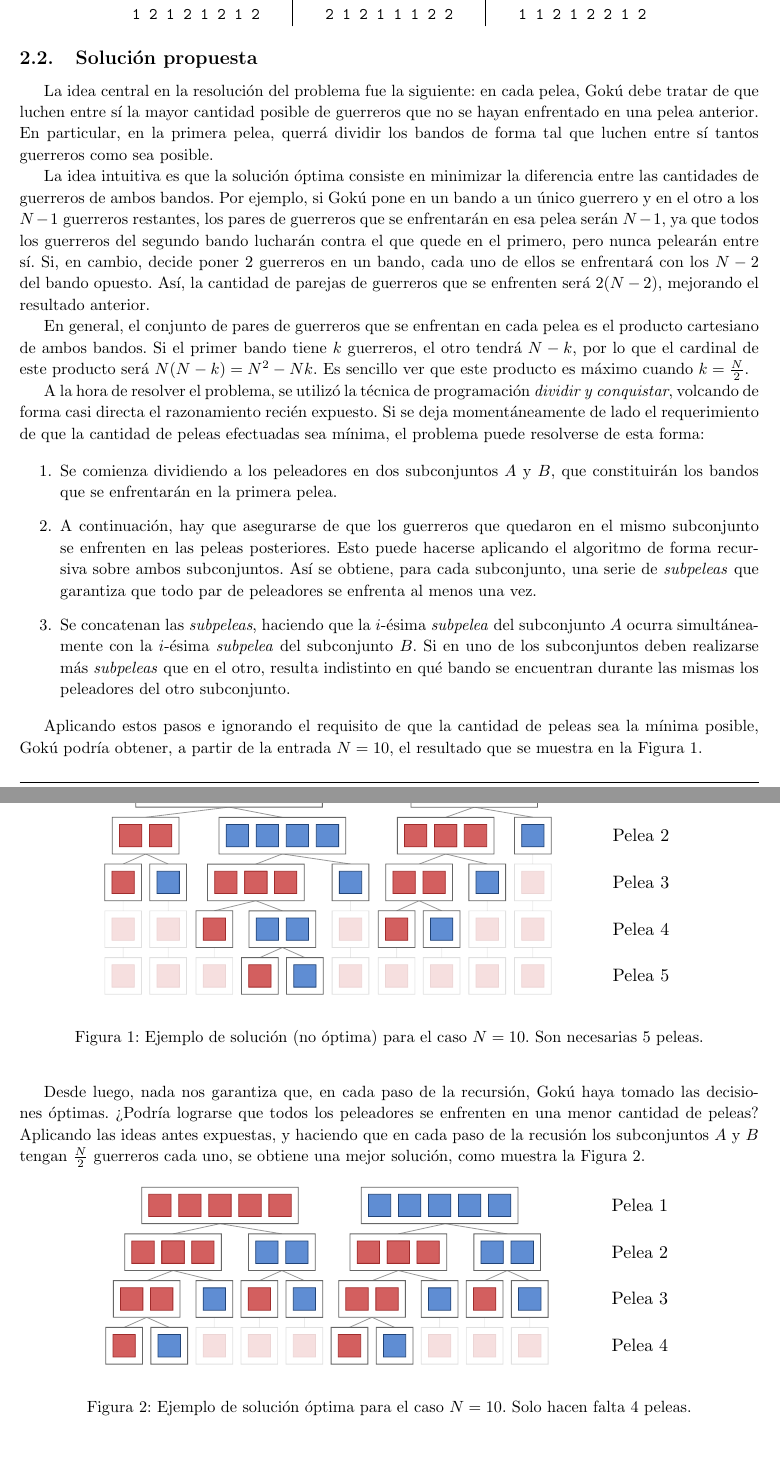
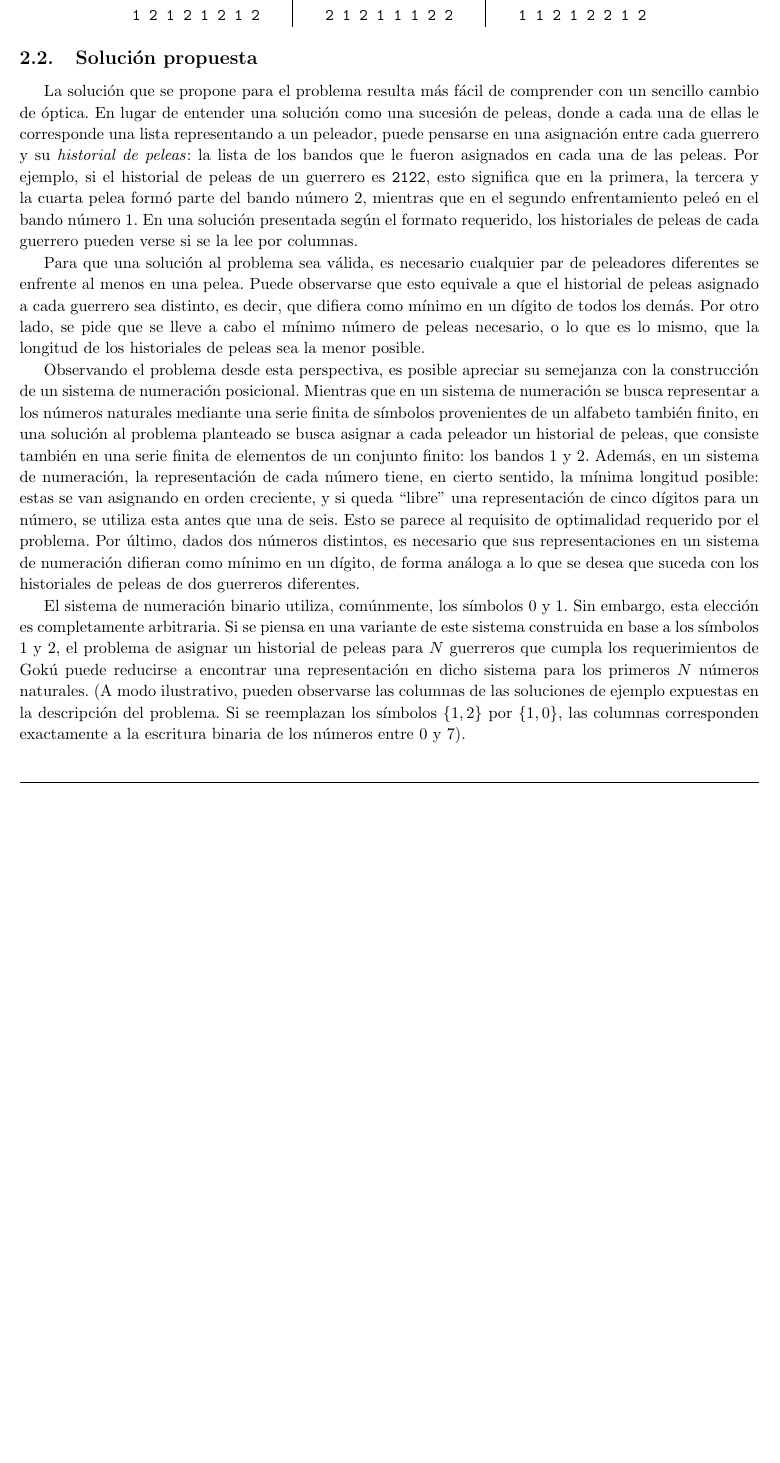
Before and after one commit to francofrizzo/aed3-tp1, a LaTeX document (latex/informe.tex, which reads latex/ej1.tex): two parts of pages 4 and 5 of 8 before the commit and part of page 4 of 7 after it, the two joined at a grey line, cut so that both start at the same text, the shorter picture padded with empty space. Compiled offline with pdfLaTeX.

Commit message:
Part of description for new Ex1 solution

```diff
--- a/latex/ej1.tex
+++ b/latex/ej1.tex
@@ -16,43 +16,13 @@
 
     % 2. Explicar de forma clara, sencilla, estructurada y concisa, las ideas desarrolladas para la resolución del problema. Utilizar pseudocódigo y lenguaje coloquial (no código fuente). Justificar por qué el procedimiento resuelve efectivamente el problema.
     \subsection{Solución propuesta}
-        La idea central en la resolución del problema fue la siguiente: en cada pelea, Gokú debe tratar de que luchen entre sí la mayor cantidad posible de guerreros que no se hayan enfrentado en una pelea anterior. En particular, en la primera pelea, querrá dividir los bandos de forma tal que luchen entre sí tantos guerreros como sea posible.
+        La solución que se propone para el problema resulta más fácil de comprender con un sencillo cambio de óptica. En lugar de entender una solución como una sucesión de peleas, donde a cada una de ellas le corresponde una lista representando a un peleador, puede pensarse en una asignación entre cada guerrero y su \emph{historial de peleas}: la lista de los bandos que le fueron asignados en cada una de las peleas. Por ejemplo, si el historial de peleas de un guerrero es \texttt{2122}, esto significa que en la primera, la tercera y la cuarta pelea formó parte del bando número 2, mientras que en el segundo enfrentamiento peleó en el bando número 1. En una solución presentada según el formato requerido, los historiales de peleas de cada guerrero pueden verse si se la lee por columnas.
 
-        La idea intuitiva es que la solución óptima consiste en minimizar la diferencia entre las cantidades de guerreros de ambos bandos. Por ejemplo, si Gokú pone en un bando a un único guerrero y en el otro a los $N - 1$ guerreros restantes, los pares de guerreros que se enfrentarán en esa pelea serán $N - 1$, ya que todos los guerreros del segundo bando lucharán contra el que quede en el primero, pero nunca pelearán entre sí. Si, en cambio, decide poner $2$ guerreros en un bando, cada uno de ellos se enfrentará con los $N - 2$ del bando opuesto. Así, la cantidad de parejas de guerreros que se enfrenten será $2 (N - 2)$, mejorando el resultado anterior.
+        Para que una solución al problema sea válida, es necesario cualquier par de peleadores diferentes se enfrente al menos en una pelea. Puede observarse que esto equivale a que el historial de peleas asignado a cada guerrero sea distinto, es decir, que difiera como mínimo en un dígito de todos los demás. Por otro lado, se pide que se lleve a cabo el mínimo número de peleas necesario, o lo que es lo mismo, que la longitud de los historiales de peleas sea la menor posible.
 
-        En general, el conjunto de pares de guerreros que se enfrentan en cada pelea es el producto cartesiano de ambos bandos. Si el primer bando tiene $k$ guerreros, el otro tendrá $N - k$, por lo que el cardinal de este producto será $N (N - k) = N^2 - Nk$. Es sencillo ver que este producto es máximo cuando $k = \frac{N}{2}$.
+        Observando el problema desde esta perspectiva, es posible apreciar su semejanza con la construcción de un sistema de numeración posicional. Mientras que en un sistema de numeración se busca representar a los números naturales mediante una serie finita de símbolos provenientes de un alfabeto también finito, en una solución al problema planteado se busca asignar a cada peleador un historial de peleas, que consiste también en una serie finita de elementos de un conjunto finito: los bandos 1 y 2. Además, en un sistema de numeración, la representación de cada número tiene, en cierto sentido, la mínima longitud posible: estas se van asignando en orden creciente, y si queda ``libre'' una representación de cinco dígitos para un número, se utiliza esta antes que una de seis. Esto se parece al requisito de optimalidad requerido por el problema. Por último, dados dos números distintos, es necesario que sus representaciones en un sistema de numeración difieran como mínimo en un dígito, de forma análoga a lo que se desea que suceda con los historiales de peleas de dos guerreros diferentes.
 
-        A la hora de resolver el problema, se utilizó la técnica de programación \emph{dividir y conquistar}, volcando de forma casi directa el razonamiento recién expuesto. Si se deja momentáneamente de lado el requerimiento de que la cantidad de peleas efectuadas sea mínima, el problema puede resolverse de esta forma:
-
-        \begin{enumerate}
-            \item Se comienza dividiendo a los peleadores en dos subconjuntos $A$ y $B$, que constituirán los bandos que se enfrentarán en la primera pelea.
-            \item A continuación, hay que asegurarse de que los guerreros que quedaron en el mismo subconjunto se enfrenten en las peleas posteriores. Esto puede hacerse aplicando el algoritmo de forma recursiva sobre ambos subconjuntos. Así se obtiene, para cada subconjunto, una serie de \emph{subpeleas} que garantiza que todo par de peleadores se enfrenta al menos una vez.
-            \item Se concatenan las \emph{subpeleas}, haciendo que la $i$-ésima \emph{subpelea} del subconjunto $A$ ocurra simultáneamente con la $i$-ésima \emph{subpelea} del subconjunto $B$. Si en uno de los subconjuntos deben realizarse más \emph{subpeleas} que en el otro, resulta indistinto en qué bando se encuentran durante las mismas los peleadores del otro subconjunto.
-        \end{enumerate}
-
-        Aplicando estos pasos e ignorando el requisito de que la cantidad de peleas sea la mínima posible, Gokú podría obtener, a partir de la entrada $N = 10$, el resultado que se muestra en la Figura \ref{fig:ej1-non-optimal-example}.
-
-        \begin{figure}[h]
-          \centering
-
-          \includegraphics{imagenes/ej1-non-optimal-example.pdf} \vspace{1em} \\
-
-          \caption{Ejemplo de solución (no óptima) para el caso $N = 10$. Son necesarias 5 peleas.}
-          \label{fig:ej1-non-optimal-example}
-        \end{figure}
-
-        Desde luego, nada nos garantiza que, en cada paso de la recursión, Gokú haya tomado las decisiones óptimas. ¿Podría lograrse que todos los peleadores se enfrenten en una menor cantidad de peleas? Aplicando las ideas antes expuestas, y haciendo que en cada paso de la recusión los subconjuntos $A$ y $B$ tengan $\frac{N}{2}$ guerreros cada uno, se obtiene una mejor solución, como muestra la Figura \ref{fig:ej1-optimal-example}.
-
-        \begin{figure}[h]
-          \centering
-
-          \includegraphics{imagenes/ej1-optimal-example.pdf} \vspace{1em} \\
-
-          \caption{Ejemplo de solución óptima para el caso $N = 10$. Solo hacen falta 4 peleas.}
-          \label{fig:ej1-optimal-example}
-        \end{figure}
-
-
+        El sistema de numeración binario utiliza, comúnmente, los símbolos 0 y 1. Sin embargo, esta elección es completamente arbitraria. Si se piensa en una variante de este sistema construida en base a los símbolos 1 y 2, el problema de asignar un historial de peleas para $N$ guerreros que cumpla los requerimientos de Gokú puede reducirse a encontrar una representación en dicho sistema para los primeros $N$ números naturales. (A modo ilustrativo, pueden observarse las columnas de las soluciones de ejemplo expuestas en la descripción del problema. Si se reemplazan los símbolos $\lbrace1,2\rbrace$ por $\lbrace1,0\rbrace$, las columnas corresponden exactamente a la escritura binaria de los números entre 0 y 7).
 
     % 3. Deducir una cota de complejidad temporal del algoritmo propuesto y justificar por qué el algoritmo cumple la cota dada. Utilizar el modelo uniforme.
     \subsection{Complejidad teórica}
```
Also changed, not shown: latex/ej1.tex (1 more changed lines), 1 other file.
